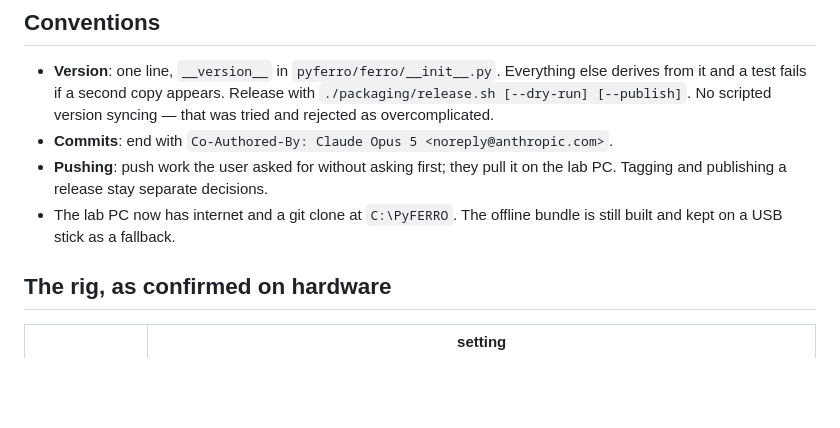
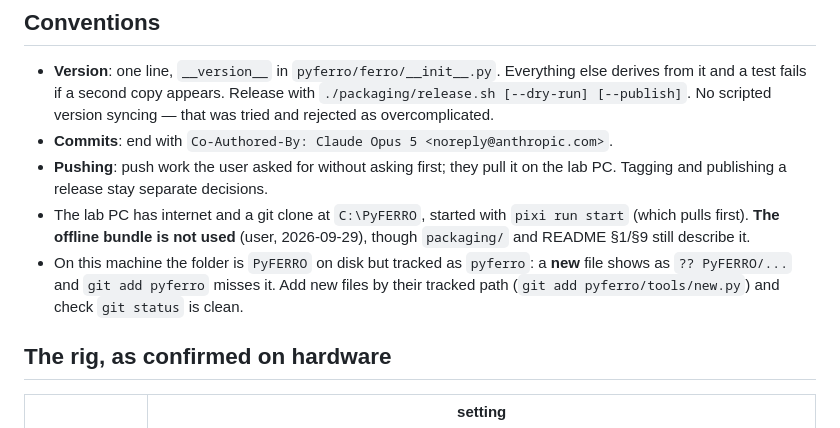
Before and after one commit to loganl/PyFERRO, a Markdown page: CLAUDE.md, the part around the change. Drawn GitHub-style; blank space fills up the shorter version.

Commit message:
Add tools/update.py, missed from the previous commit
af87c52 made pixi run start depend on tools/update.py but did not include the
file: the folder is PyFERRO on disk and pyferro in git, so the new file was not
picked up by git add. Without it pixi run start fails. CLAUDE.md now notes that,
and that the offline bundle is not used.

Co-Authored-By: Claude Opus 5 <noreply@anthropic.com>

```diff
--- a/CLAUDE.md
+++ b/CLAUDE.md
@@ -44,8 +44,12 @@ writability test, and the git-tag test when HEAD is not on a tag.
 - **Commits**: end with `Co-Authored-By: Claude Opus 5 <noreply@anthropic.com>`.
 - **Pushing**: push work the user asked for without asking first; they pull it on the
   lab PC. Tagging and publishing a release stay separate decisions.
-- The lab PC now has internet and a git clone at `C:\PyFERRO`. The offline bundle is
-  still built and kept on a USB stick as a fallback.
+- The lab PC has internet and a git clone at `C:\PyFERRO`, started with `pixi run start`
+  (which pulls first). **The offline bundle is not used** (user, 2026-09-29), though
+  `packaging/` and README §1/§9 still describe it.
+- On this machine the folder is `PyFERRO` on disk but tracked as `pyferro`: a **new**
+  file shows as `?? PyFERRO/...` and `git add pyferro` misses it. Add new files by their
+  tracked path (`git add pyferro/tools/new.py`) and check `git status` is clean.
 
 ## The rig, as confirmed on hardware
 
```
